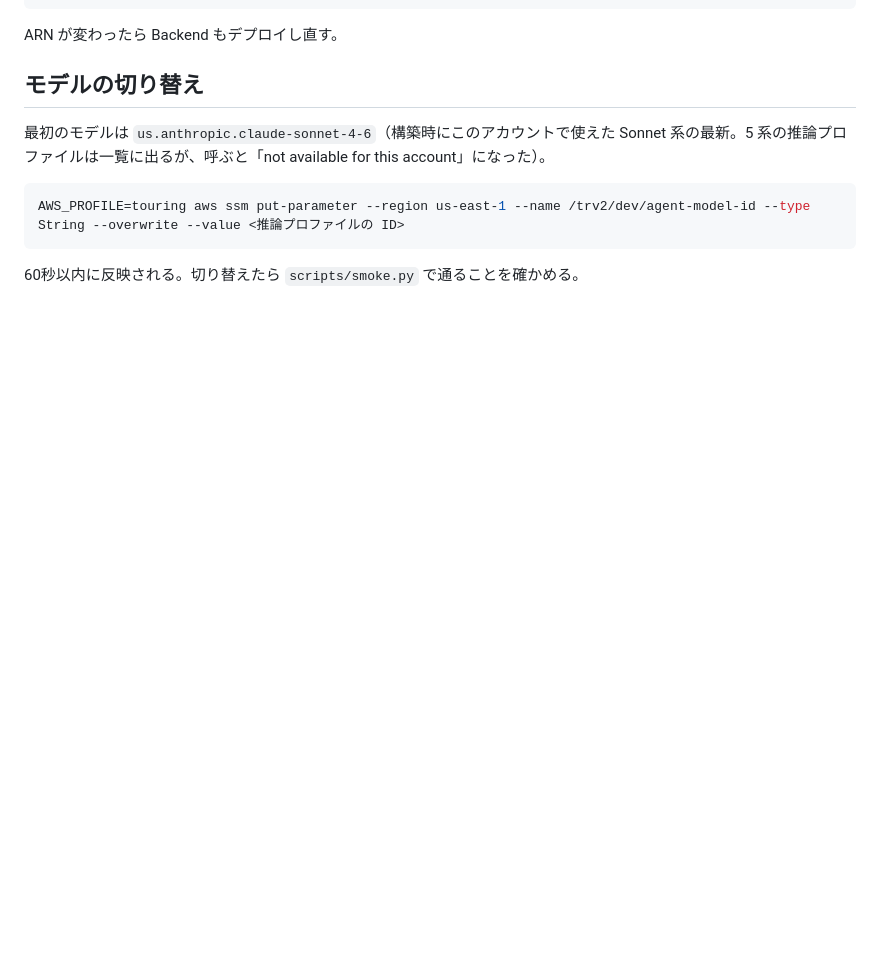
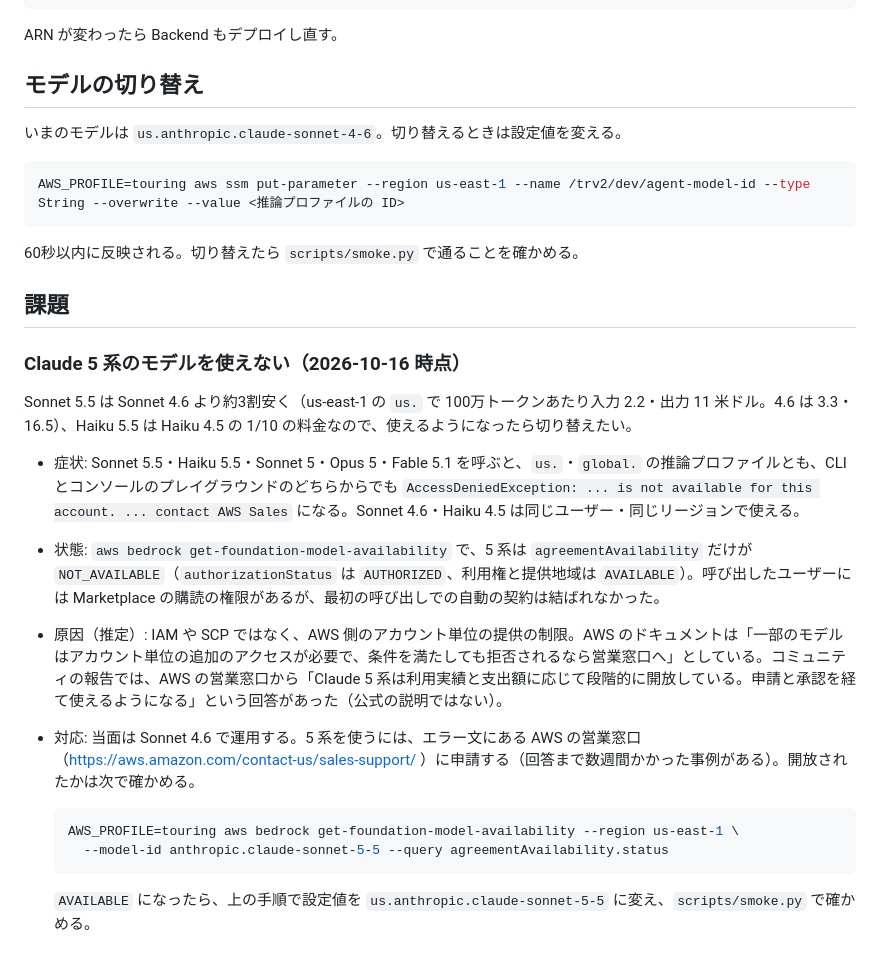
Before and after one commit to h-akira/TouringProjectV2_Agent, a Markdown page: README.md, the part around the change. GitHub-like rendering; blank space fills up the shorter version.

Commit message:
docs: record claude 5 model access as an open issue

````diff
--- a/README.md
+++ b/README.md
@@ -42,10 +42,28 @@ ARN が変わったら Backend もデプロイし直す。
 
 ## モデルの切り替え
 
-最初のモデルは `us.anthropic.claude-sonnet-4-6`（構築時にこのアカウントで使えた Sonnet 系の最新。5 系の推論プロファイルは一覧に出るが、呼ぶと「not available for this account」になった）。
+いまのモデルは `us.anthropic.claude-sonnet-4-6`。切り替えるときは設定値を変える。
 
 ```sh
 AWS_PROFILE=touring aws ssm put-parameter --region us-east-1 --name /trv2/dev/agent-model-id --type String --overwrite --value <推論プロファイルの ID>
 ```
 
 60秒以内に反映される。切り替えたら `scripts/smoke.py` で通ることを確かめる。
+
+## 課題
+
+### Claude 5 系のモデルを使えない（2026-10-16 時点）
+
+Sonnet 5.5 は Sonnet 4.6 より約3割安く（us-east-1 の `us.` で 100万トークンあたり入力 2.2・出力 11 米ドル。4.6 は 3.3・16.5）、Haiku 5.5 は Haiku 4.5 の 1/10 の料金なので、使えるようになったら切り替えたい。
+
+- 症状: Sonnet 5.5・Haiku 5.5・Sonnet 5・Opus 5・Fable 5.1 を呼ぶと、`us.`・`global.` の推論プロファイルとも、CLI とコンソールのプレイグラウンドのどちらからでも `AccessDeniedException: ... is not available for this account. ... contact AWS Sales` になる。Sonnet 4.6・Haiku 4.5 は同じユーザー・同じリージョンで使える。
+- 状態: `aws bedrock get-foundation-model-availability` で、5 系は `agreementAvailability` だけが `NOT_AVAILABLE`（`authorizationStatus` は `AUTHORIZED`、利用権と提供地域は `AVAILABLE`）。呼び出したユーザーには Marketplace の購読の権限があるが、最初の呼び出しでの自動の契約は結ばれなかった。
+- 原因（推定）: IAM や SCP ではなく、AWS 側のアカウント単位の提供の制限。AWS のドキュメントは「一部のモデルはアカウント単位の追加のアクセスが必要で、条件を満たしても拒否されるなら営業窓口へ」としている。コミュニティの報告では、AWS の営業窓口から「Claude 5 系は利用実績と支出額に応じて段階的に開放している。申請と承認を経て使えるようになる」という回答があった（公式の説明ではない）。
+- 対応: 当面は Sonnet 4.6 で運用する。5 系を使うには、エラー文にある AWS の営業窓口（https://aws.amazon.com/contact-us/sales-support/ ）に申請する（回答まで数週間かかった事例がある）。開放されたかは次で確かめる。
+
+  ```sh
+  AWS_PROFILE=touring aws bedrock get-foundation-model-availability --region us-east-1 \
+    --model-id anthropic.claude-sonnet-5-5 --query agreementAvailability.status
+  ```
+
+  `AVAILABLE` になったら、上の手順で設定値を `us.anthropic.claude-sonnet-5-5` に変え、`scripts/smoke.py` で確かめる。
````
